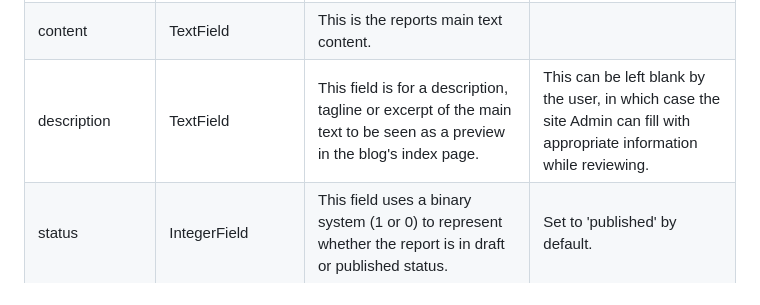
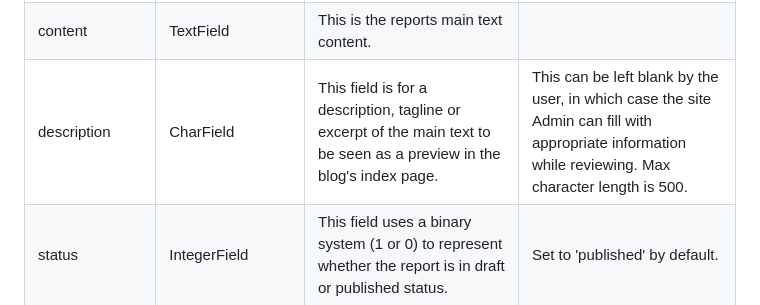
Before and after one commit to 0davidog/Umbra-Report, a Markdown page: README.md, the part around one of its changes. Drawn GitHub-style.

```diff
--- a/README.md
+++ b/README.md
@@ -137,7 +137,7 @@ The custom Report model is the model that acts as the site's blog post.
 |author|ForeignKey|The is the author of the report linked to and represented by the User model.|On deletetion of linked User model post will also be deleted. Realted name is 'blog_posts'.|
 |featured_image|CloudinaryField|This field allows the user to upload an optional image as supporting content for the report and is done so by linking to the hosting service Cloudinary.|By default this field is set to 'placeholder' (as a string).|
 |content|TextField|This is the reports main text content.||
-|description|TextField|This field is for a description, tagline or excerpt of the main text to be seen as a preview in the blog's index page.|This can be left blank by the user, in which case the site Admin can fill with appropriate information while reviewing.|
+|description|CharField|This field is for a description, tagline or excerpt of the main text to be seen as a preview in the blog's index page.|This can be left blank by the user, in which case the site Admin can fill with appropriate information while reviewing. Max character length is 500.|
 |status|IntegerField|This field uses a binary system (1 or 0) to represent whether the report is in draft or published status.|Set to 'published' by default.|
 |created_on|DateTimeField|This field states the date and time the instance of report was created.|Automatically generated once when instance is created through 'auto_now_add'.|
 |updated_on|DateTimeField|This field states the date and time the instance of report was last updated on.|Automatically generated each time the instance is updated via 'auto_now'.|
```
Also changed, not shown: other parts of README.md (+44 -2 lines).
